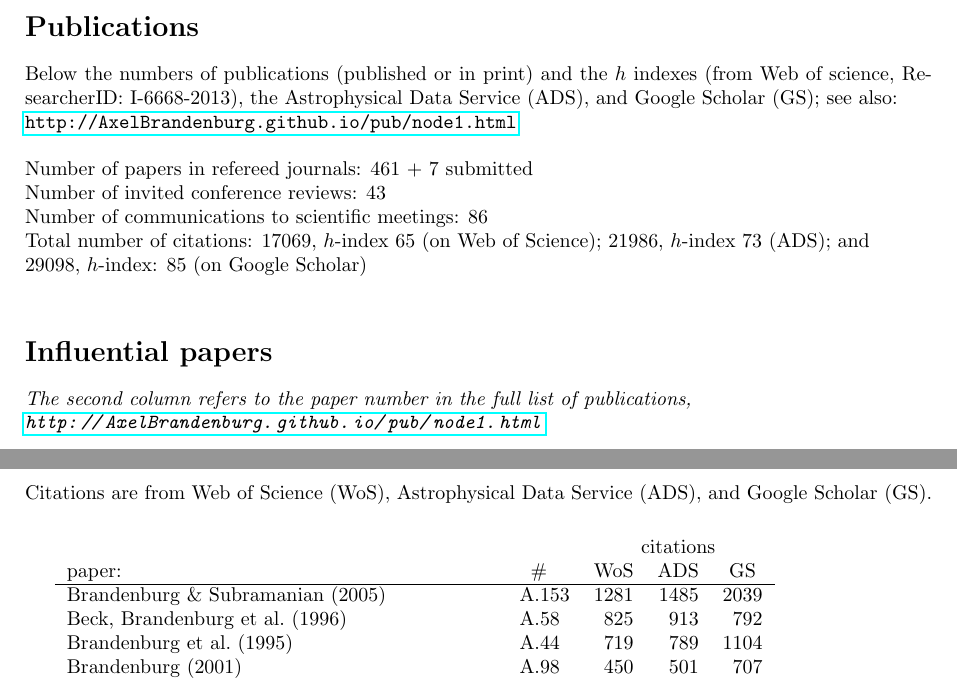
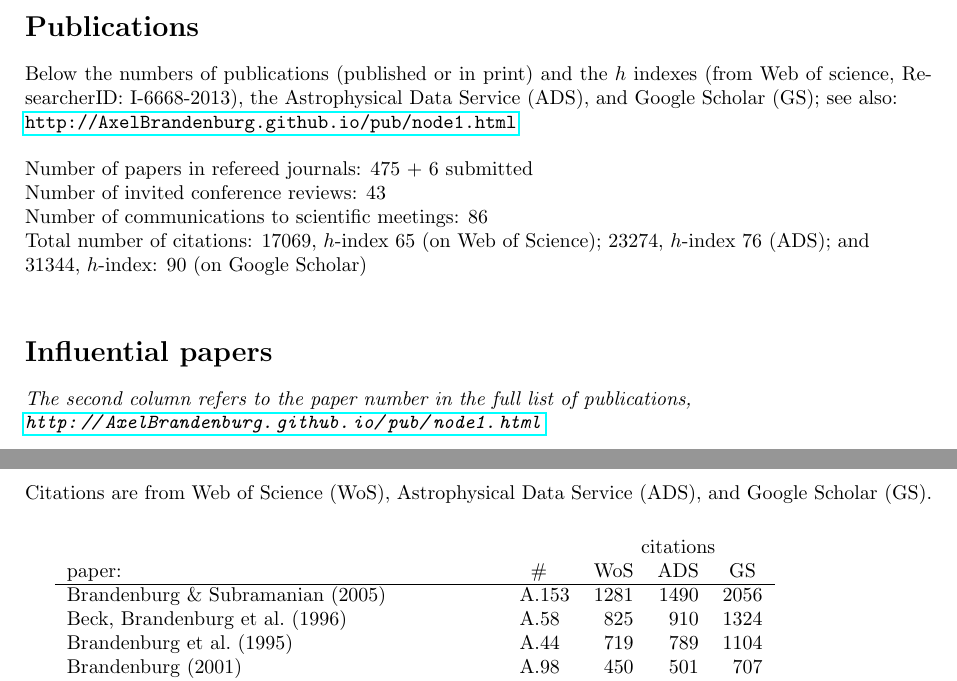
Before and after one commit to AxelBrandenburg/AxelBrandenburg.github.io, a LaTeX CV (cv.tex): two parts of pages 1 and 2 of 47, joined at a grey line, cut so that both start at the same text. The pictures show the PDF file cv.pdf that the author committed with the source.

Commit message:
current version; message generated automatically on: Linux nl6 (SER)

```diff
--- a/cv.tex
+++ b/cv.tex
@@ -126,14 +126,14 @@ and the $h$ indexes (from Web of science, ResearcherID: I-6668-2013),
 the Astrophysical Data Service (ADS), and Google Scholar (GS); see also:\\
 \url{http://AxelBrandenburg.github.io/pub/node1.html}\\
 \\
-Number of papers in refereed journals: 461 + 7 submitted\\
+Number of papers in refereed journals: 475 + 6 submitted\\
 Number of invited conference reviews: 43\\
 Number of communications to scientific meetings: 86\\
 Total number of citations:
 % Hamburg or Helsinki or Newcastle or boulder or stockholm or copenhagen
 17069, $h$-index 65 (on Web of Science); %WoS (3-jun-23)
-21986, $h$-index 73 (ADS); and \\ %(25-Jan-23)
-29098, $h$-index: 85 (on Google Scholar)\\ %(12-nov-24)
+23274, $h$-index 76 (ADS); and \\ %(25-Jan-23)
+31344, $h$-index: 90 (on Google Scholar)\\ %(5-apr-26)
 
 \section*{Influential papers}
 
@@ -153,8 +153,8 @@ Astrophysical Data Service (ADS), and Google Scholar (GS).\\
 %paper:& $\;\;$\# & WoS$^*$ & ADS & GS \\
 paper:& $\;\;$\# & WoS & ADS & GS~ \\
 \hline
-Brandenburg \& Subramanian (2005)              & A.153 &1281 &1485 &2039 \\
-Beck, Brandenburg et al.\ (1996)               & A.58  & 825 & 913 & 792 \\
+Brandenburg \& Subramanian (2005)              & A.153 &1281 &1490 &2056 \\
+Beck, Brandenburg et al.\ (1996)               & A.58  & 825 & 910 &1324 \\
 Brandenburg et al.\ (1995)                     & A.44  & 719 & 789 &1104 \\
 Brandenburg (2001)                             & A.98  & 450 & 501 & 707 \\
 Brandenburg (2005)                             & A.145 & 300 & 353 & 453 \\
```
Also changed, not shown: cv.pdf, pub/images.pdf, 1 other file.
